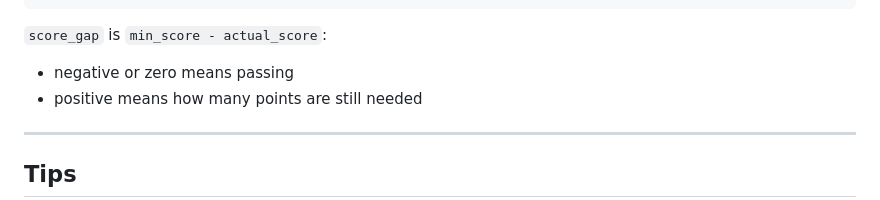
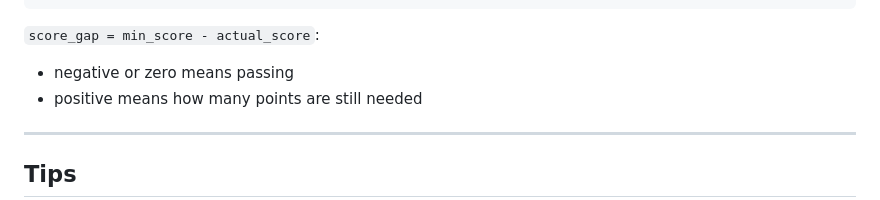
Before and after one commit to tlucekP/benchforge, a Markdown page: docs/ci_integration.md, the part around the change. Drawn GitHub-style.

````diff
--- a/docs/ci_integration.md
+++ b/docs/ci_integration.md
@@ -187,7 +187,7 @@ benchforge:
 }
 ```
 
-`score_gap` is `min_score - actual_score`:
+`score_gap = min_score - actual_score`:
 
 - negative or zero means passing
 - positive means how many points are still needed
````
Also changed, not shown: README.md (+1 -1 lines).
